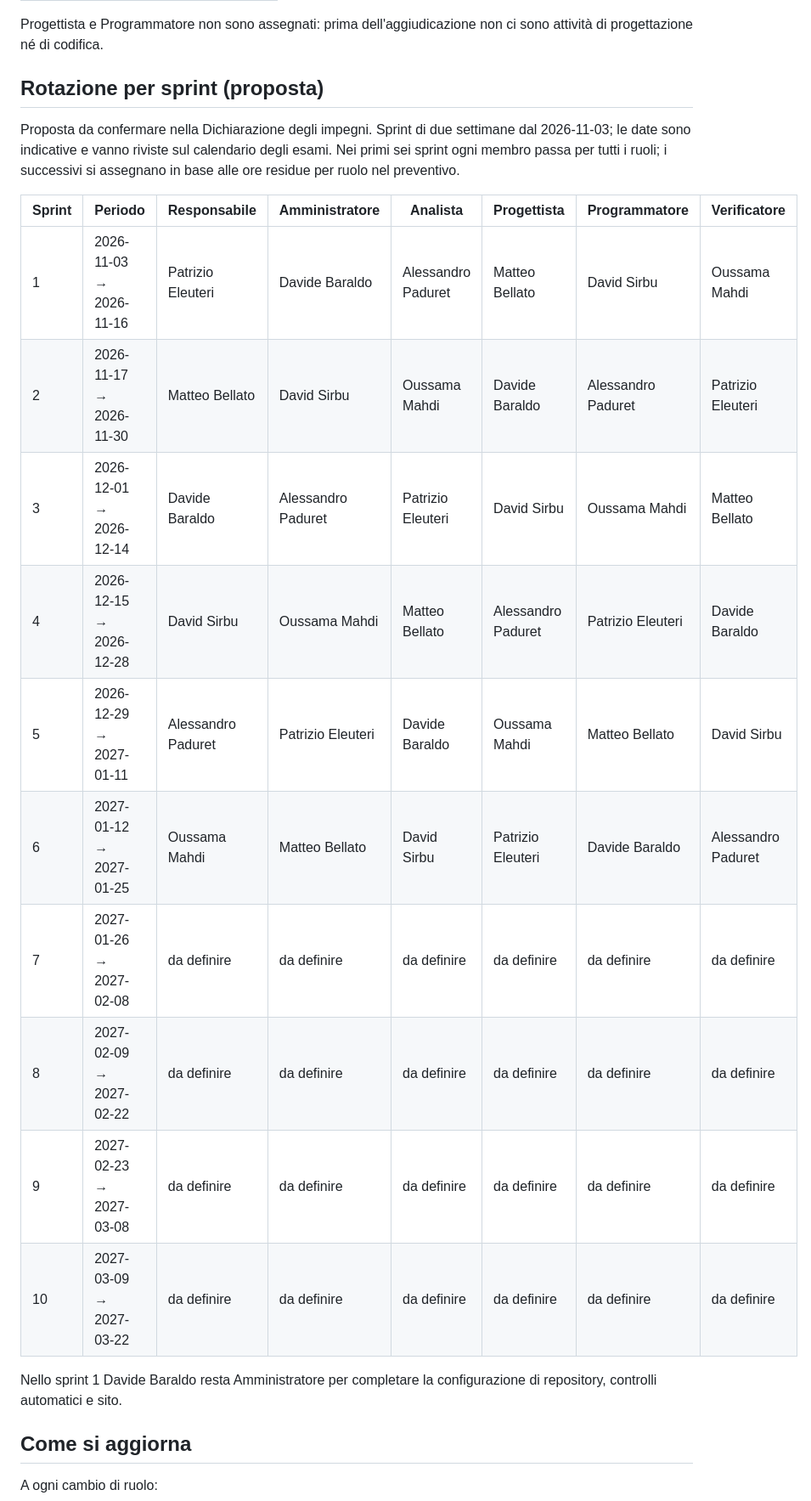
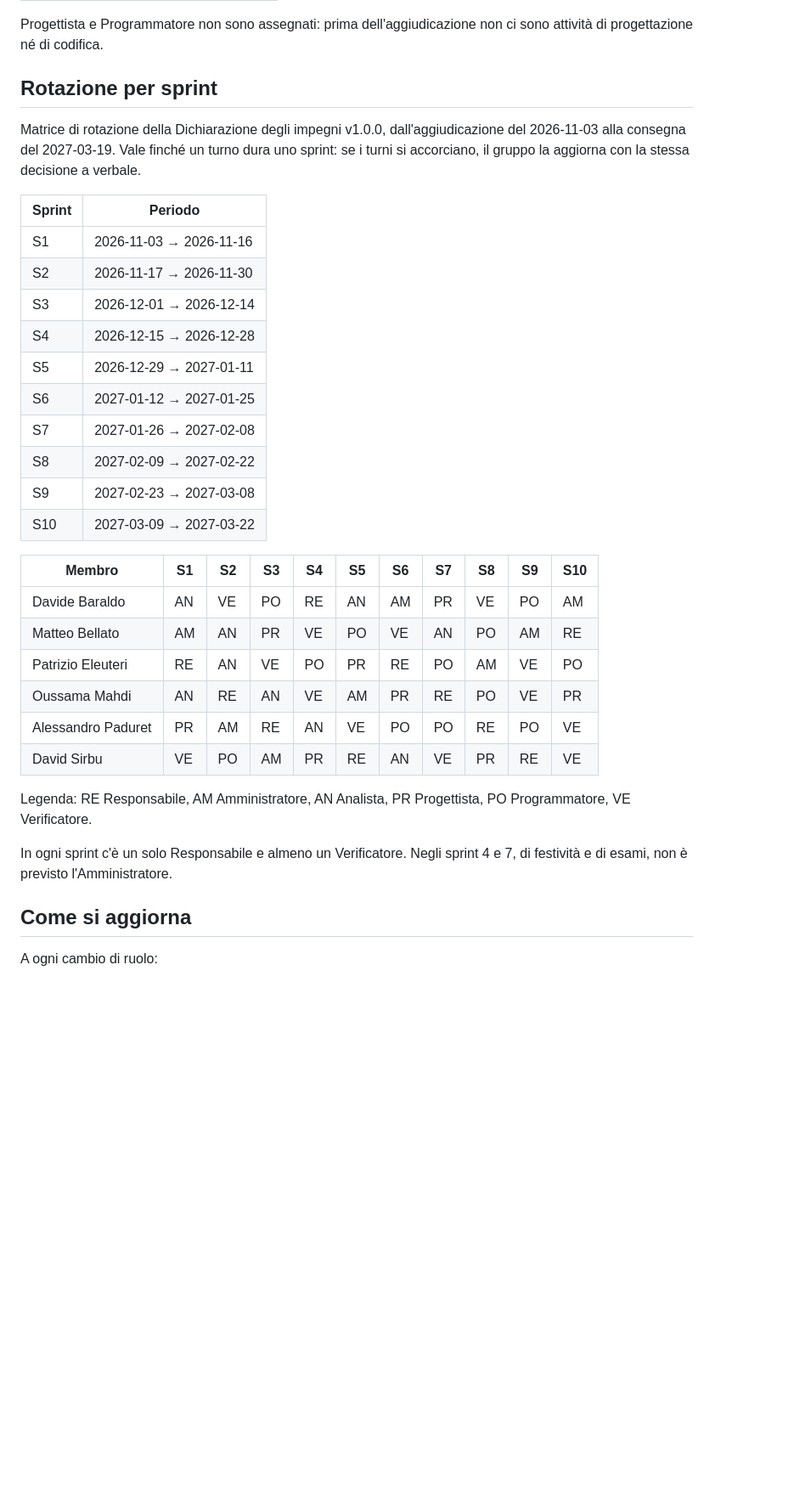
Before and after one commit to SW2-Corporation/docs, a Markdown page: documenti/interni/ruoli.md, the part around one of its changes. Shown at 85% size. Rendered like a GitHub page; blank space fills up the shorter version.

Commit message:
Ruoli: matrice di rotazione della Dichiarazione degli impegni
Regole e matrice dei dieci sprint allineate alla Dichiarazione degli
impegni v1.0.0, come deciso nella riunione del 2026-10-30
(VI-2026-10-30.1). Tolta la proposta del 2026-10-18.

Rif. #95

```diff
--- a/documenti/interni/ruoli.md
+++ b/documenti/interni/ruoli.md
@@ -30,24 +32,35 @@ Dal 2026-10-16 al 2026-11-02, fino all'aggiudicazione del 2026-11-03.
 
 Progettista e Programmatore non sono assegnati: prima dell'aggiudicazione non ci sono attività di progettazione né di codifica.
 
-## Rotazione per sprint (proposta)
+## Rotazione per sprint
 
-Proposta da confermare nella Dichiarazione degli impegni. Sprint di due settimane dal 2026-11-03; le date sono indicative e vanno riviste sul calendario degli esami. Nei primi sei sprint ogni membro passa per tutti i ruoli; i successivi si assegnano in base alle ore residue per ruolo nel preventivo.
+Matrice di rotazione della Dichiarazione degli impegni v1.0.0, dall'aggiudicazione del 2026-11-03 alla consegna del 2027-03-19. Vale finché un turno dura uno sprint: se i turni si accorciano, il gruppo la aggiorna con la stessa decisione a verbale.
 
-| Sprint | Periodo | Responsabile | Amministratore | Analista | Progettista | Programmatore | Verificatore |
-|---|---|---|---|---|---|---|---|
-| 1 | 2026-11-03 → 2026-11-16 | Patrizio Eleuteri | Davide Baraldo | Alessandro Paduret | Matteo Bellato | David Sirbu | Oussama Mahdi |
-| 2 | 2026-11-17 → 2026-11-30 | Matteo Bellato | David Sirbu | Oussama Mahdi | Davide Baraldo | Alessandro Paduret | Patrizio Eleuteri |
-| 3 | 2026-12-01 → 2026-12-14 | Davide Baraldo | Alessandro Paduret | Patrizio Eleuteri | David Sirbu | Oussama Mahdi | Matteo Bellato |
-| 4 | 2026-12-15 → 2026-12-28 | David Sirbu | Oussama Mahdi | Matteo Bellato | Alessandro Paduret | Patrizio Eleuteri | Davide Baraldo |
-| 5 | 2026-12-29 → 2027-01-11 | Alessandro Paduret | Patrizio Eleuteri | Davide Baraldo | Oussama Mahdi | Matteo Bellato | David Sirbu |
-| 6 | 2027-01-12 → 2027-01-25 | Oussama Mahdi | Matteo Bellato | David Sirbu | Patrizio Eleuteri | Davide Baraldo | Alessandro Paduret |
-| 7 | 2027-01-26 → 2027-02-08 | da definire | da definire | da definire | da definire | da definire | da definire |
-| 8 | 2027-02-09 → 2027-02-22 | da definire | da definire | da definire | da definire | da definire | da definire |
-| 9 | 2027-02-23 → 2027-03-08 | da definire | da definire | da definire | da definire | da definire | da definire |
-| 10 | 2027-03-09 → 2027-03-22 | da definire | da definire | da definire | da definire | da definire | da definire |
+| Sprint | Periodo |
+|---|---|
+| S1 | 2026-11-03 → 2026-11-16 |
+| S2 | 2026-11-17 → 2026-11-30 |
+| S3 | 2026-12-01 → 2026-12-14 |
+| S4 | 2026-12-15 → 2026-12-28 |
+| S5 | 2026-12-29 → 2027-01-11 |
+| S6 | 2027-01-12 → 2027-01-25 |
+| S7 | 2027-01-26 → 2027-02-08 |
+| S8 | 2027-02-09 → 2027-02-22 |
+| S9 | 2027-02-23 → 2027-03-08 |
+| S10 | 2027-03-09 → 2027-03-22 |
 
-Nello sprint 1 Davide Baraldo resta Amministratore per completare la configurazione di repository, controlli automatici e sito.
+| Membro | S1 | S2 | S3 | S4 | S5 | S6 | S7 | S8 | S9 | S10 |
+|---|---|---|---|---|---|---|---|---|---|---|
+| Davide Baraldo | AN | VE | PO | RE | AN | AM | PR | VE | PO | AM |
+| Matteo Bellato | AM | AN | PR | VE | PO | VE | AN | PO | AM | RE |
+| Patrizio Eleuteri | RE | AN | VE | PO | PR | RE | PO | AM | VE | PO |
+| Oussama Mahdi | AN | RE | AN | VE | AM | PR | RE | PO | VE | PR |
+| Alessandro Paduret | PR | AM | RE | AN | VE | PO | PO | RE | PO | VE |
+| David Sirbu | VE | PO | AM | PR | RE | AN | VE | PR | RE | VE |
+
+Legenda: RE Responsabile, AM Amministratore, AN Analista, PR Progettista, PO Programmatore, VE Verificatore.
+
+In ogni sprint c'è un solo Responsabile e almeno un Verificatore. Negli sprint 4 e 7, di festività e di esami, non è previsto l'Amministratore.
 
 ## Come si aggiorna
 
```
Also changed, not shown: other parts of documenti/interni/ruoli.md (+10 -7 lines).
